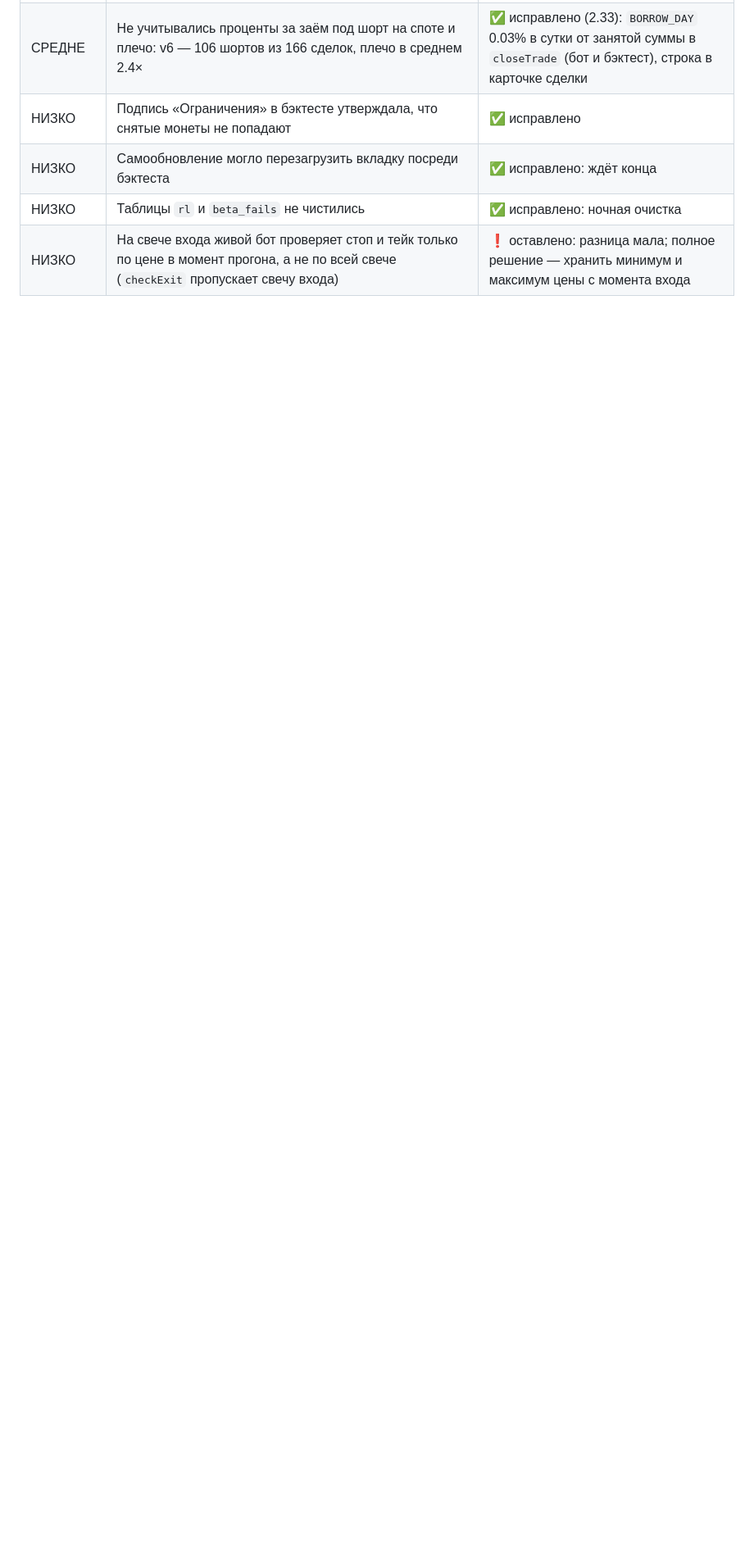
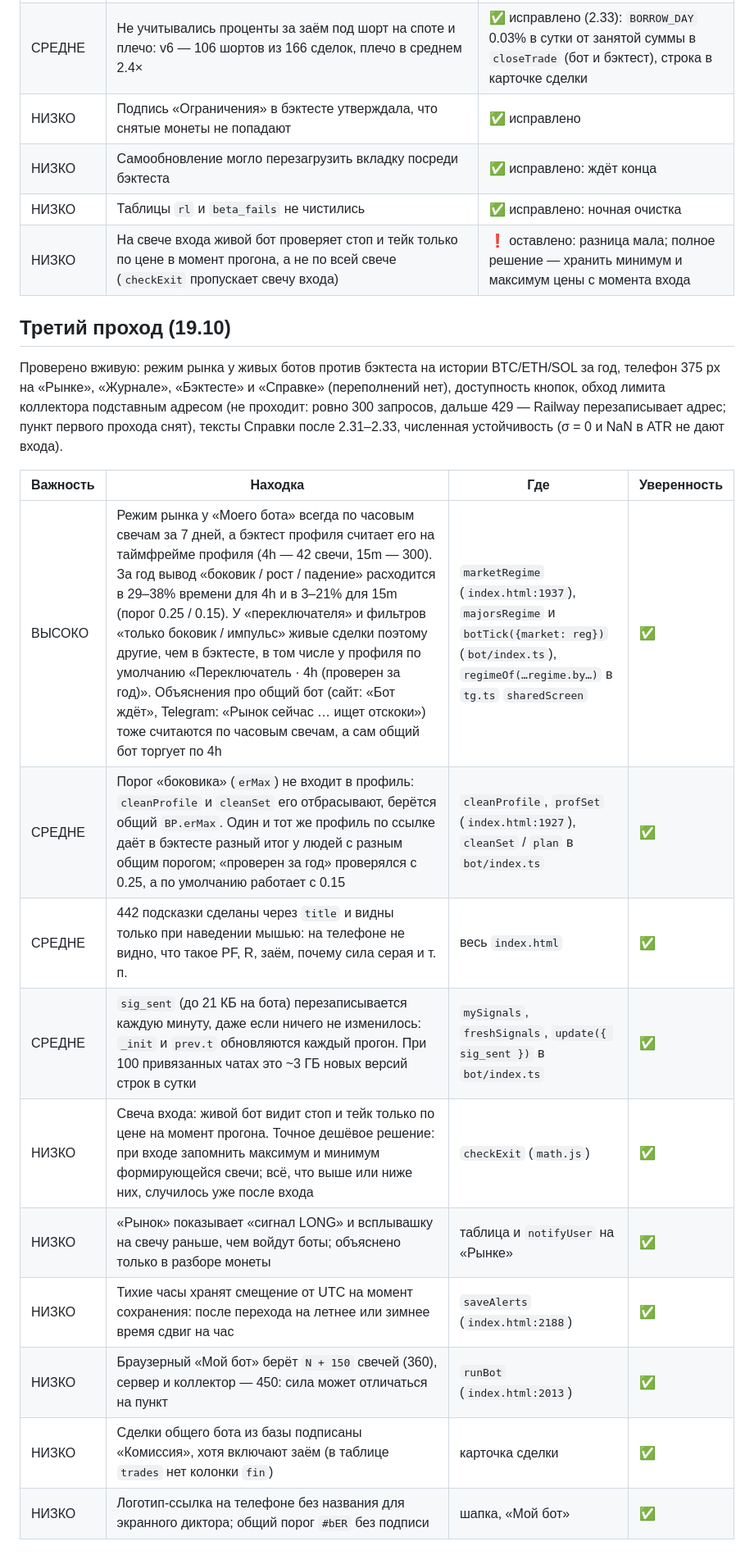
Before and after one commit to Rub1n1337/cryptoscreener, a Markdown page: docs/AUDIT-2026-10-19.md, the part around the change. Shown at 82% size. Drawn GitHub-style; blank space fills up the shorter version.

Commit message:
Audit report: third pass (regime timeframe mismatch, erMax outside profiles, touch tooltips, sig_sent writes, smaller items)
Co-Authored-By: Claude Opus 5.5 <noreply@anthropic.com>

```diff
--- a/docs/AUDIT-2026-10-19.md
+++ b/docs/AUDIT-2026-10-19.md
@@ -221,3 +221,20 @@
 | НИЗКО | Самообновление могло перезагрузить вкладку посреди бэктеста | ✅ исправлено: ждёт конца |
 | НИЗКО | Таблицы `rl` и `beta_fails` не чистились | ✅ исправлено: ночная очистка |
 | НИЗКО | На свече входа живой бот проверяет стоп и тейк только по цене в момент прогона, а не по всей свече (`checkExit` пропускает свечу входа) | ❗ оставлено: разница мала; полное решение — хранить минимум и максимум цены с момента входа |
+
+## Третий проход (19.10)
+
+Проверено вживую: режим рынка у живых ботов против бэктеста на истории BTC/ETH/SOL за год, телефон 375 px на «Рынке», «Журнале», «Бэктесте» и «Справке» (переполнений нет), доступность кнопок, обход лимита коллектора подставным адресом (не проходит: ровно 300 запросов, дальше 429 — Railway перезаписывает адрес; пункт первого прохода снят), тексты Справки после 2.31–2.33, численная устойчивость (σ = 0 и NaN в ATR не дают входа).
+
+| Важность | Находка | Где | Уверенность |
+|---|---|---|---|
+| ВЫСОКО | Режим рынка у «Моего бота» всегда по часовым свечам за 7 дней, а бэктест профиля считает его на таймфрейме профиля (4h — 42 свечи, 15m — 300). За год вывод «боковик / рост / падение» расходится в 29–38% времени для 4h и в 3–21% для 15m (порог 0.25 / 0.15). У «переключателя» и фильтров «только боковик / импульс» живые сделки поэтому другие, чем в бэктесте, в том числе у профиля по умолчанию «Переключатель · 4h (проверен за год)». Объяснения про общий бот (сайт: «Бот ждёт», Telegram: «Рынок сейчас … ищет отскоки») тоже считаются по часовым свечам, а сам общий бот торгует по 4h | `marketRegime` (`index.html:1937`), `majorsRegime` и `botTick({market: reg})` (`bot/index.ts`), `regimeOf(…regime.by…)` в `tg.ts` `sharedScreen` | ✅ |
+| СРЕДНЕ | Порог «боковика» (`erMax`) не входит в профиль: `cleanProfile` и `cleanSet` его отбрасывают, берётся общий `BP.erMax`. Один и тот же профиль по ссылке даёт в бэктесте разный итог у людей с разным общим порогом; «проверен за год» проверялся с 0.25, а по умолчанию работает с 0.15 | `cleanProfile`, `profSet` (`index.html:1927`), `cleanSet` / `plan` в `bot/index.ts` | ✅ |
+| СРЕДНЕ | 442 подсказки сделаны через `title` и видны только при наведении мышью: на телефоне не видно, что такое PF, R, заём, почему сила серая и т. п. | весь `index.html` | ✅ |
+| СРЕДНЕ | `sig_sent` (до 21 КБ на бота) перезаписывается каждую минуту, даже если ничего не изменилось: `_init` и `prev.t` обновляются каждый прогон. При 100 привязанных чатах это ~3 ГБ новых версий строк в сутки | `mySignals`, `freshSignals`, `update({ sig_sent })` в `bot/index.ts` | ✅ |
+| НИЗКО | Свеча входа: живой бот видит стоп и тейк только по цене на момент прогона. Точное дешёвое решение: при входе запомнить максимум и минимум формирующейся свечи; всё, что выше или ниже них, случилось уже после входа | `checkExit` (`math.js`) | ✅ |
+| НИЗКО | «Рынок» показывает «сигнал LONG» и всплывашку на свечу раньше, чем войдут боты; объяснено только в разборе монеты | таблица и `notifyUser` на «Рынке» | ✅ |
+| НИЗКО | Тихие часы хранят смещение от UTC на момент сохранения: после перехода на летнее или зимнее время сдвиг на час | `saveAlerts` (`index.html:2188`) | ✅ |
+| НИЗКО | Браузерный «Мой бот» берёт `N + 150` свечей (360), сервер и коллектор — 450: сила может отличаться на пункт | `runBot` (`index.html:2013`) | ✅ |
+| НИЗКО | Сделки общего бота из базы подписаны «Комиссия», хотя включают заём (в таблице `trades` нет колонки `fin`) | карточка сделки | ✅ |
+| НИЗКО | Логотип-ссылка на телефоне без названия для экранного диктора; общий порог `#bER` без подписи | шапка, «Мой бот» | ✅ |
```
